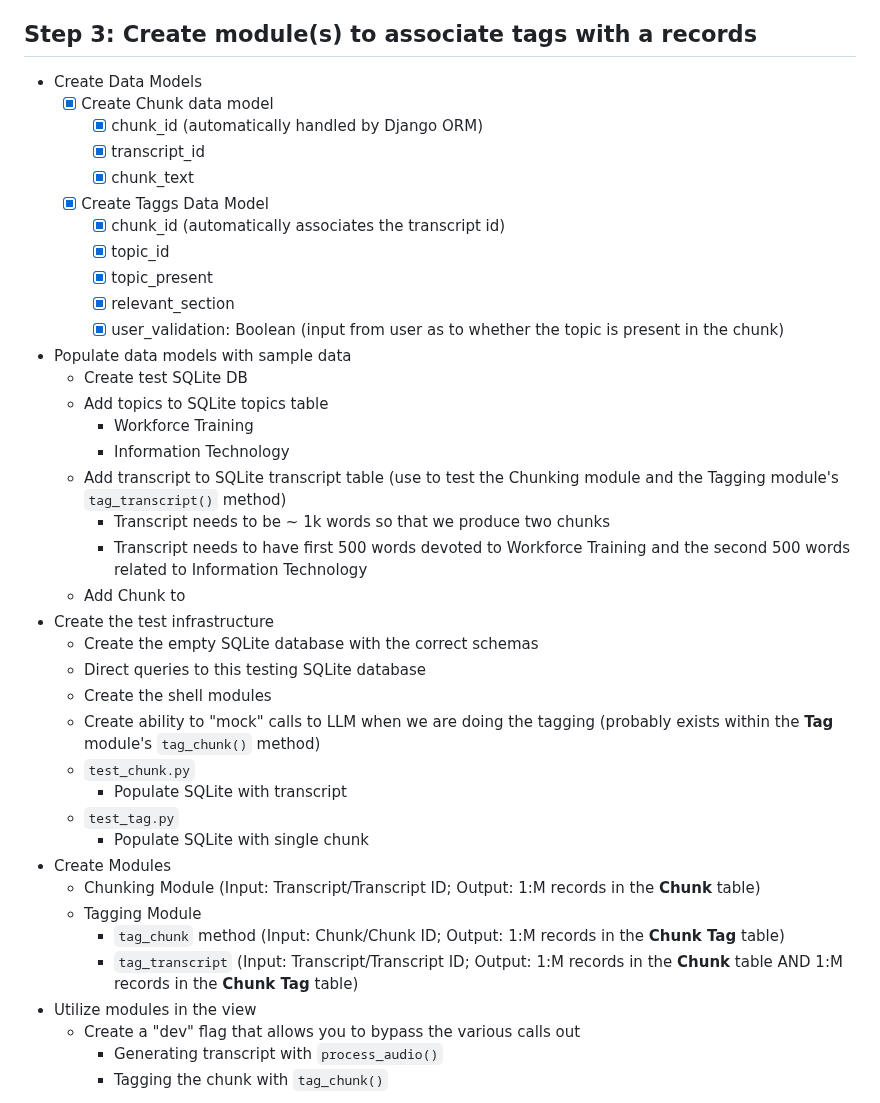
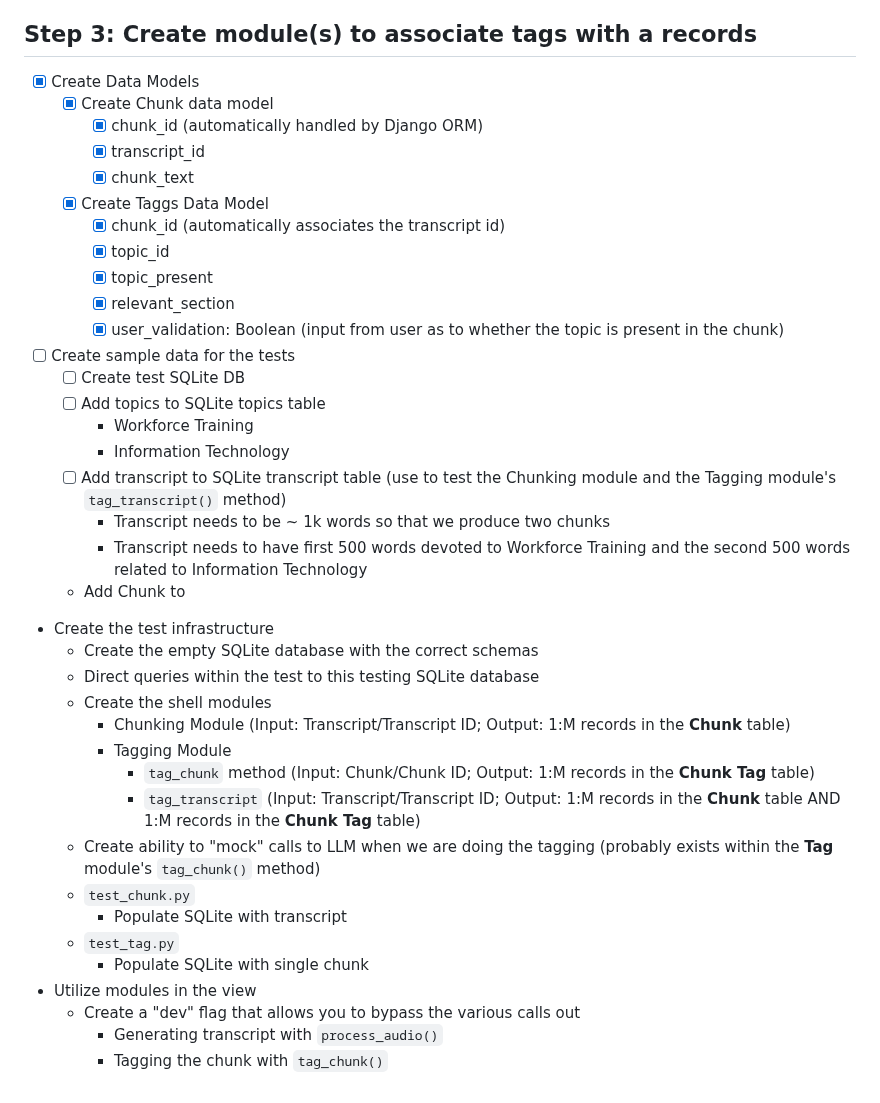
Before and after one commit to KarlSchoch/missour.ai, a Markdown page: planning.md, the part around the change. Drawn GitHub-style.

Commit message:
reorganizes steps in planning to emphasive focus on creating test

```diff
--- a/planning.md
+++ b/planning.md
@@ -160,7 +160,7 @@ Branching strategy: Main branch is `feat/transcript-tagging` and branches refere
 - [x] Document How to do a partial
 
 ## Step 3: Create module(s) to associate tags with a records
-- Create Data Models
+- [x] Create Data Models
     - [x] Create Chunk data model
         - [x] chunk_id <Primary Key> (automatically handled by Django ORM)
         - [x] transcript_id <Foreign Key>
@@ -171,29 +171,28 @@ Branching strategy: Main branch is `feat/transcript-tagging` and branches refere
         - [X] topic_present
         - [X] relevant_section
         - [X] user_validation: Boolean (input from user as to whether the topic is present in the chunk)
-- Populate data models with sample data
-    - Create test SQLite DB
-    - Add topics to SQLite topics table
+- [ ] Create sample data for the tests
+    - [ ] Create test SQLite DB
+    - [ ] Add topics to SQLite topics table
         - Workforce Training
         - Information Technology
-    - Add transcript to SQLite transcript table (use to test the Chunking module and the Tagging module's `tag_transcript()` method)
+    - [ ] Add transcript to SQLite transcript table (use to test the Chunking module and the Tagging module's `tag_transcript()` method)
         - Transcript needs to be ~ 1k words so that we produce two chunks
         - Transcript needs to have first 500 words devoted to Workforce Training and the second 500 words related to Information Technology
     - Add Chunk to
 - Create the test infrastructure
     - Create the empty SQLite database with the correct schemas
-    - Direct queries to this testing SQLite database
+    - Direct queries within the test to this testing SQLite database
     - Create the shell modules
+        - Chunking Module (Input: Transcript/Transcript ID; Output: 1:M records in the **Chunk** table)
+        - Tagging Module
+            - `tag_chunk` method (Input: Chunk/Chunk ID; Output: 1:M records in the **Chunk Tag** table)
+            - `tag_transcript` (Input: Transcript/Transcript ID; Output: 1:M records in the **Chunk** table AND 1:M records in the **Chunk Tag** table)
     - Create ability to "mock" calls to LLM when we are doing the tagging (probably exists within the **Tag** module's `tag_chunk()` method)
     - `test_chunk.py`
         - Populate SQLite with transcript
     - `test_tag.py`
         - Populate SQLite with single chunk
-- Create Modules
-    - Chunking Module (Input: Transcript/Transcript ID; Output: 1:M records in the **Chunk** table)
-    - Tagging Module
-        - `tag_chunk` method (Input: Chunk/Chunk ID; Output: 1:M records in the **Chunk Tag** table)
-        - `tag_transcript` (Input: Transcript/Transcript ID; Output: 1:M records in the **Chunk** table AND 1:M records in the **Chunk Tag** table)
 - Utilize modules in the view
     - Create a "dev" flag that allows you to bypass the various calls out
         - Generating transcript with `process_audio()`
```
